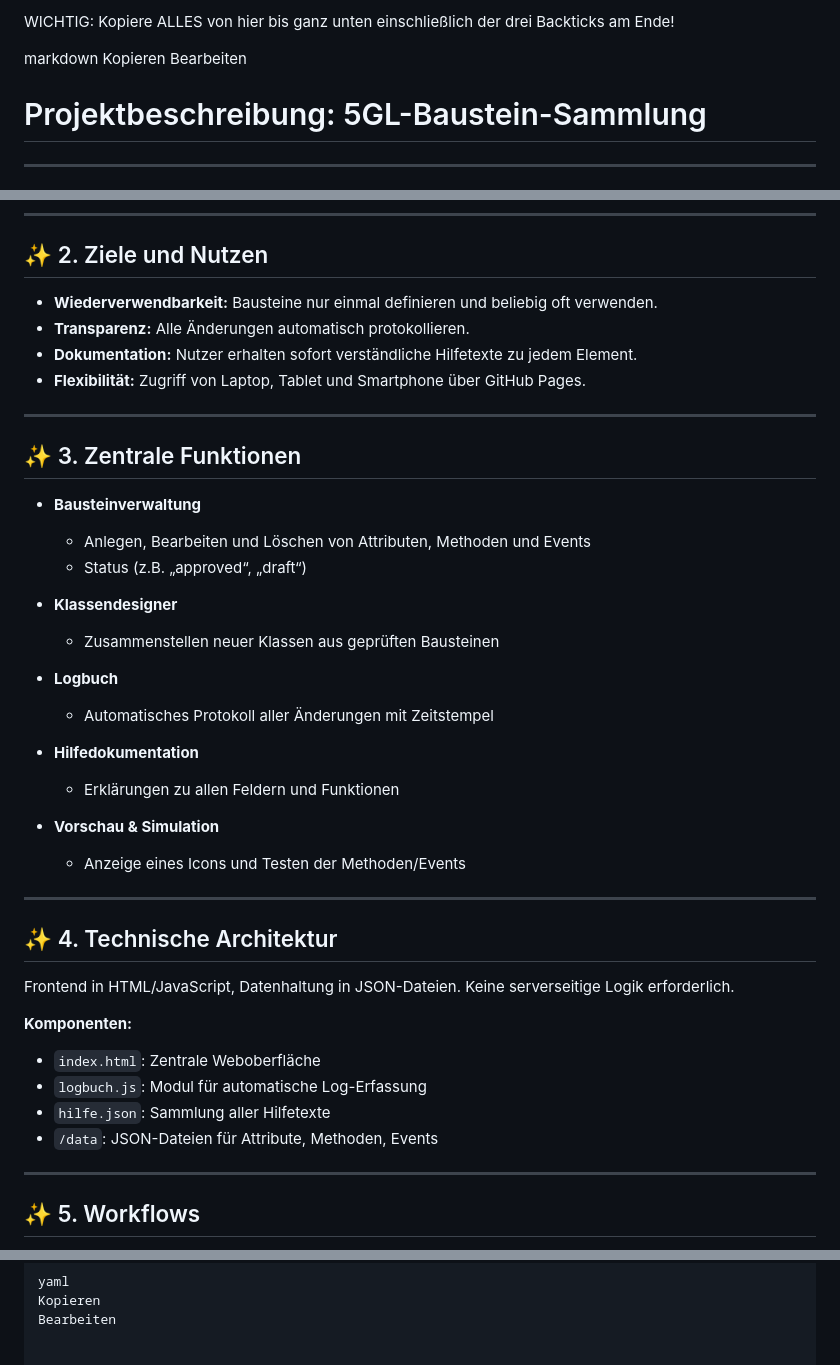
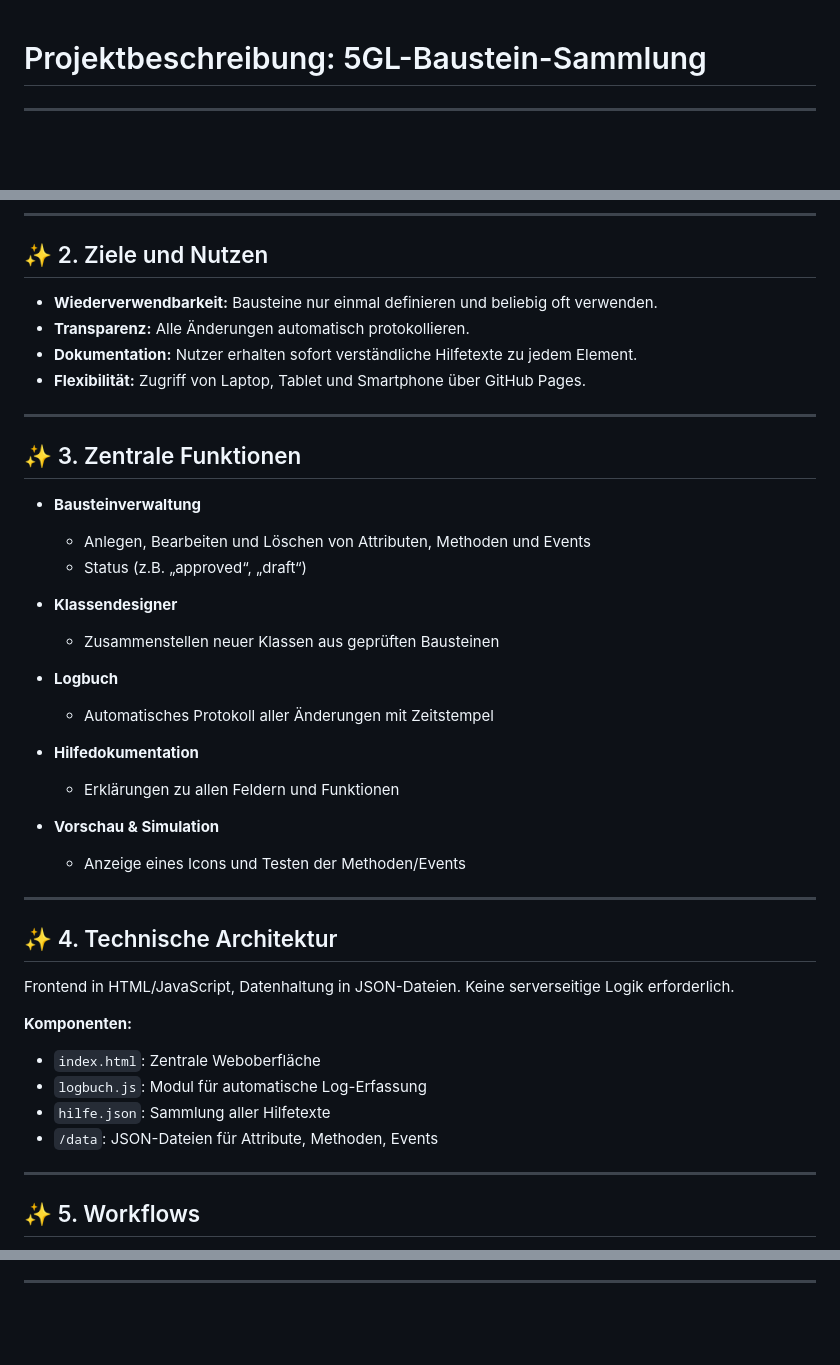
Before and after one commit to Charlie-Siegel/programm-entwicklung, a Markdown page: projektbeschreibung.md, 3 parts joined by grey strips. Rendered like a GitHub page; blank space fills up the shorter version.

```diff
--- a/projektbeschreibung.md
+++ b/projektbeschreibung.md
@@ -1,8 +1,3 @@
-WICHTIG: Kopiere ALLES von hier bis ganz unten einschließlich der drei Backticks am Ende!
-
-markdown
-Kopieren
-Bearbeiten
 # Projektbeschreibung: 5GL-Baustein-Sammlung
 
 ---
@@ -15,30 +10,35 @@ Dieses Projekt dient der Entwicklung einer webbasierten Plattform, in der modula
 
 ## ✨ 2. Ziele und Nutzen
 
-- **Wiederverwendbarkeit:** Bausteine nur einmal definieren und beliebig oft verwenden.
-- **Transparenz:** Alle Änderungen automatisch protokollieren.
-- **Dokumentation:** Nutzer erhalten sofort verständliche Hilfetexte zu jedem Element.
-- **Flexibilität:** Zugriff von Laptop, Tablet und Smartphone über GitHub Pages.
+* **Wiederverwendbarkeit:** Bausteine nur einmal definieren und beliebig oft verwenden.
+* **Transparenz:** Alle Änderungen automatisch protokollieren.
+* **Dokumentation:** Nutzer erhalten sofort verständliche Hilfetexte zu jedem Element.
+* **Flexibilität:** Zugriff von Laptop, Tablet und Smartphone über GitHub Pages.
 
 ---
 
 ## ✨ 3. Zentrale Funktionen
 
-- **Bausteinverwaltung**
-  - Anlegen, Bearbeiten und Löschen von Attributen, Methoden und Events
-  - Status (z.B. „approved“, „draft“)
+* **Bausteinverwaltung**
 
-- **Klassendesigner**
-  - Zusammenstellen neuer Klassen aus geprüften Bausteinen
+  * Anlegen, Bearbeiten und Löschen von Attributen, Methoden und Events
+  * Status (z.B. „approved“, „draft“)
 
-- **Logbuch**
-  - Automatisches Protokoll aller Änderungen mit Zeitstempel
+* **Klassendesigner**
 
-- **Hilfedokumentation**
-  - Erklärungen zu allen Feldern und Funktionen
+  * Zusammenstellen neuer Klassen aus geprüften Bausteinen
 
-- **Vorschau & Simulation**
-  - Anzeige eines Icons und Testen der Methoden/Events
+* **Logbuch**
+
+  * Automatisches Protokoll aller Änderungen mit Zeitstempel
+
+* **Hilfedokumentation**
+
+  * Erklärungen zu allen Feldern und Funktionen
+
+* **Vorschau & Simulation**
+
+  * Anzeige eines Icons und Testen der Methoden/Events
 
 ---
 
@@ -48,10 +48,10 @@ Frontend in HTML/JavaScript, Datenhaltung in JSON-Dateien. Keine serverseitige L
 
 **Komponenten:**
 
-- `index.html`: Zentrale Weboberfläche
-- `logbuch.js`: Modul für automatische Log-Erfassung
-- `hilfe.json`: Sammlung aller Hilfetexte
-- `/data`: JSON-Dateien für Attribute, Methoden, Events
+* `index.html`: Zentrale Weboberfläche
+* `logbuch.js`: Modul für automatische Log-Erfassung
+* `hilfe.json`: Sammlung aller Hilfetexte
+* `/data`: JSON-Dateien für Attribute, Methoden, Events
 
 ---
 
@@ -128,5 +142,3 @@ graph TD
 Dieses Projekt dient ausschließlich zu Lern- und Testzwecken. Eine kommerzielle Nutzung erfordert Rücksprache.
 
-yaml
-Kopieren
-Bearbeiten
+---
```
Also changed, not shown: other parts of projektbeschreibung.md (+36 -22 lines).
